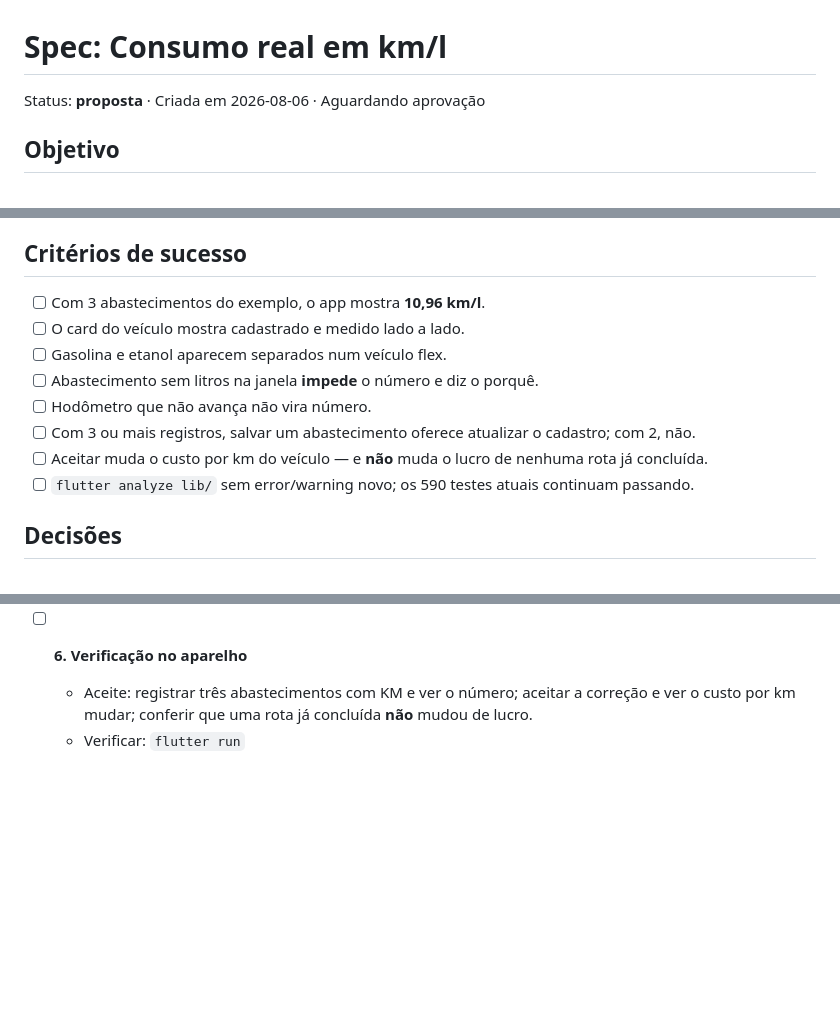
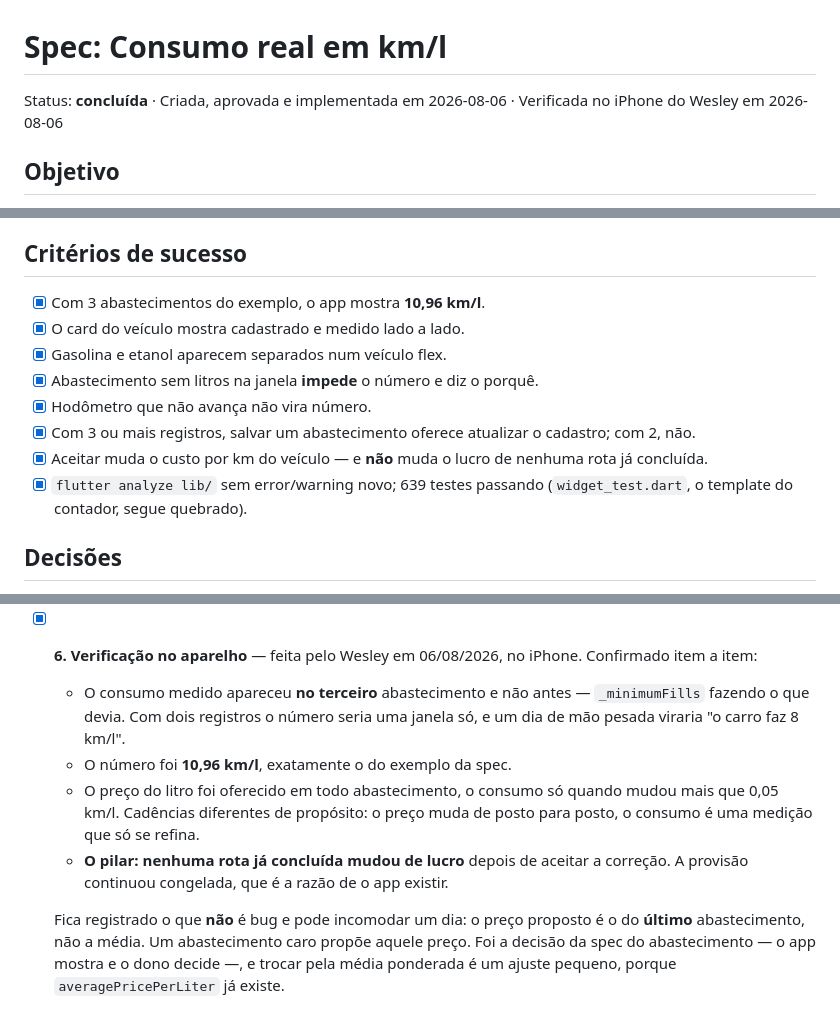
Before and after one commit to WesleyNog/iter, a Markdown page: docs/specs/consumo-real.md, 3 parts joined by grey strips. GitHub-like rendering; blank space fills up the shorter version.

Commit message:
doc: conclusão da spec de consumo real
Verificada no iPhone: o número apareceu no terceiro abastecimento, deu
10,96 km/l como previsto, e nenhuma rota já concluída mudou de lucro.

CLAUDE.md ganha a seção do km/l medido — em especial a armadilha de que
abastecimento sem litros infla o consumo, encolhe a provisão e superestima
o lucro, que é o erro que engana para o lado bom.

Co-Authored-By: Claude Opus 5 (1M context) <noreply@anthropic.com>

```diff
--- a/docs/specs/consumo-real.md
+++ b/docs/specs/consumo-real.md
@@ -1,6 +1,7 @@
 # Spec: Consumo real em km/l
 
-Status: **proposta** · Criada em 2026-08-06 · Aguardando aprovação
+Status: **concluída** · Criada, aprovada e implementada em 2026-08-06 ·
+Verificada no iPhone do Wesley em 2026-08-06
 
 ## Objetivo
 
@@ -234,17 +235,17 @@ Os widgets ganham casos de exibição e de cada `EconomyGap`.
 
 ## Critérios de sucesso
 
-- [ ] Com 3 abastecimentos do exemplo, o app mostra **10,96 km/l**.
-- [ ] O card do veículo mostra cadastrado e medido lado a lado.
-- [ ] Gasolina e etanol aparecem separados num veículo flex.
-- [ ] Abastecimento sem litros na janela **impede** o número e diz o porquê.
-- [ ] Hodômetro que não avança não vira número.
-- [ ] Com 3 ou mais registros, salvar um abastecimento oferece atualizar o
+- [x] Com 3 abastecimentos do exemplo, o app mostra **10,96 km/l**.
+- [x] O card do veículo mostra cadastrado e medido lado a lado.
+- [x] Gasolina e etanol aparecem separados num veículo flex.
+- [x] Abastecimento sem litros na janela **impede** o número e diz o porquê.
+- [x] Hodômetro que não avança não vira número.
+- [x] Com 3 ou mais registros, salvar um abastecimento oferece atualizar o
       cadastro; com 2, não.
-- [ ] Aceitar muda o custo por km do veículo — e **não** muda o lucro de
+- [x] Aceitar muda o custo por km do veículo — e **não** muda o lucro de
       nenhuma rota já concluída.
-- [ ] `flutter analyze lib/` sem error/warning novo; os 590 testes atuais
-      continuam passando.
+- [x] `flutter analyze lib/` sem error/warning novo; 639 testes passando
+      (`widget_test.dart`, o template do contador, segue quebrado).
 
 ## Decisões
 
@@ -363,8 +364,20 @@ mostrar sem dado foram respondidos antes desta spec.
     este mês".
   - Verificar: `flutter test test/widget/expenseCard_test.dart`
 
-- [ ] **6. Verificação no aparelho**
-  - Aceite: registrar três abastecimentos com KM e ver o número; aceitar a
-    correção e ver o custo por km mudar; conferir que uma rota já concluída
-    **não** mudou de lucro.
-  - Verificar: `flutter run`
+- [x] **6. Verificação no aparelho** — feita pelo Wesley em 06/08/2026, no
+  iPhone. Confirmado item a item:
+  - O consumo medido apareceu **no terceiro** abastecimento e não antes —
+    `_minimumFills` fazendo o que devia. Com dois registros o número seria uma
+    janela só, e um dia de mão pesada viraria "o carro faz 8 km/l".
+  - O número foi **10,96 km/l**, exatamente o do exemplo da spec.
+  - O preço do litro foi oferecido em todo abastecimento, o consumo só quando
+    mudou mais que 0,05 km/l. Cadências diferentes de propósito: o preço muda
+    de posto para posto, o consumo é uma medição que só se refina.
+  - **O pilar: nenhuma rota já concluída mudou de lucro** depois de aceitar a
+    correção. A provisão continuou congelada, que é a razão de o app existir.
+
+  Fica registrado o que **não** é bug e pode incomodar um dia: o preço proposto
+  é o do **último** abastecimento, não a média. Um abastecimento caro propõe
+  aquele preço. Foi a decisão da spec do abastecimento — o app mostra e o dono
+  decide —, e trocar pela média ponderada é um ajuste pequeno, porque
+  `averagePricePerLiter` já existe.
```
Also changed, not shown: CLAUDE.md (+31 -0 lines).
